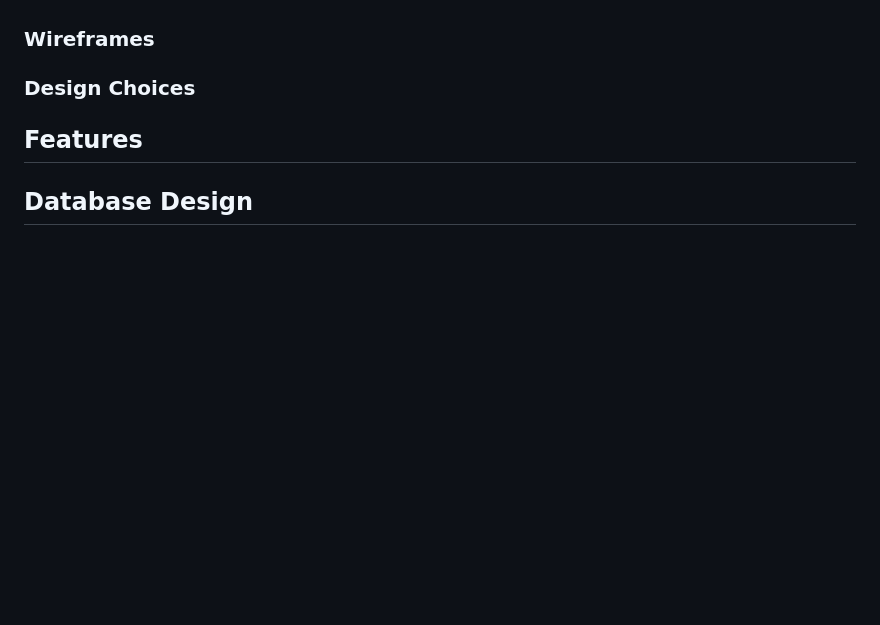
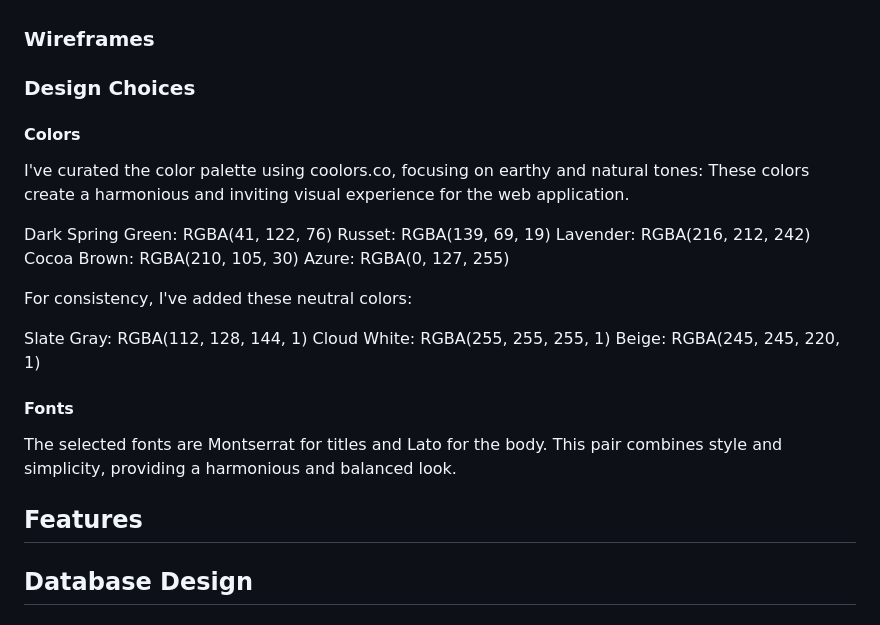
Before and after one commit to fsjavier/loketable, a Markdown page: README.md, the part around the change. Rendered like a GitHub page; blank space fills up the shorter version.

Commit message:
Add fonts and colors to README

```diff
--- a/README.md
+++ b/README.md
@@ -64,6 +64,26 @@ I've adopted Agile methodology for project planning, using GitHub Projects as th
 
 ### Design Choices
 
+#### Colors
+
+I've curated the color palette using coolors.co, focusing on earthy and natural tones: These colors create a harmonious and inviting visual experience for the web application.
+
+Dark Spring Green: RGBA(41, 122, 76)
+Russet: RGBA(139, 69, 19)
+Lavender: RGBA(216, 212, 242)
+Cocoa Brown: RGBA(210, 105, 30)
+Azure: RGBA(0, 127, 255)
+
+For consistency, I've added these neutral colors:
+
+Slate Gray: RGBA(112, 128, 144, 1)
+Cloud White: RGBA(255, 255, 255, 1)
+Beige: RGBA(245, 245, 220, 1)
+
+#### Fonts
+
+The selected fonts are Montserrat for titles and Lato for the body. This pair combines style and simplicity, providing a harmonious and balanced look.
+
 ## Features
 
 ## Database Design
```
